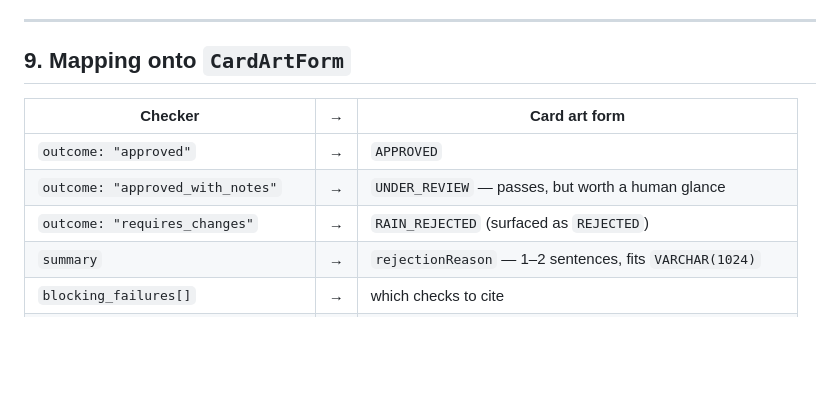
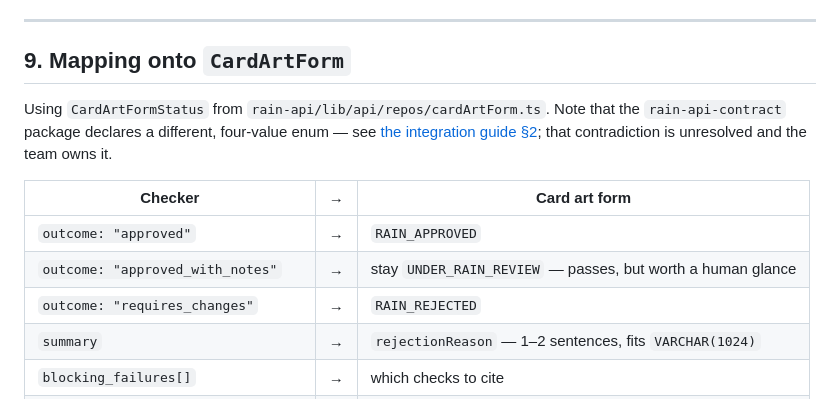
Before and after one commit to BetoIII/card-art-checker, a Markdown page: docs/rain-backoffice-integration.md, the part around the change. GitHub-like rendering; blank space fills up the shorter version.

```diff
--- a/docs/rain-backoffice-integration.md
+++ b/docs/rain-backoffice-integration.md
@@ -363,11 +363,16 @@ An unrecognized failure becomes `internal_error` rather than being misattributed
 
 ## 9. Mapping onto `CardArtForm`
 
+Using `CardArtFormStatus` from `rain-api/lib/api/repos/cardArtForm.ts`. Note that the
+`rain-api-contract` package declares a different, four-value enum — see
+[the integration guide §2](./rain-backoffice-integration-guide.md); that contradiction is
+unresolved and the team owns it.
+
 | Checker | → | Card art form |
 |---|---|---|
-| `outcome: "approved"` | → | `APPROVED` |
-| `outcome: "approved_with_notes"` | → | `UNDER_REVIEW` — passes, but worth a human glance |
-| `outcome: "requires_changes"` | → | `RAIN_REJECTED` (surfaced as `REJECTED`) |
+| `outcome: "approved"` | → | `RAIN_APPROVED` |
+| `outcome: "approved_with_notes"` | → | stay `UNDER_RAIN_REVIEW` — passes, but worth a human glance |
+| `outcome: "requires_changes"` | → | `RAIN_REJECTED` |
 | `summary` | → | `rejectionReason` — 1–2 sentences, fits `VARCHAR(1024)` |
 | `blocking_failures[]` | → | which checks to cite |
 | `checks[].id` / `reason_code` / `notes` | → | `CardArtFormValidationError` `{ field, code, message }` |
```
Also changed, not shown: docs/rain-backoffice-integration-guide.md (added, +238 -0 lines).
